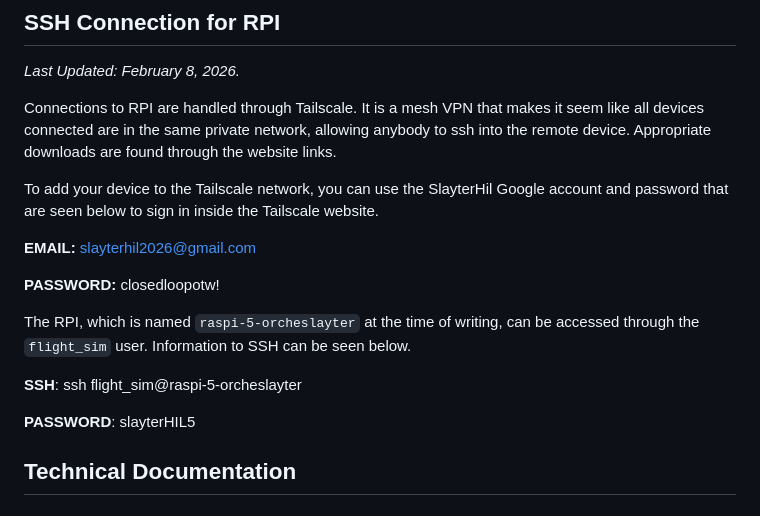
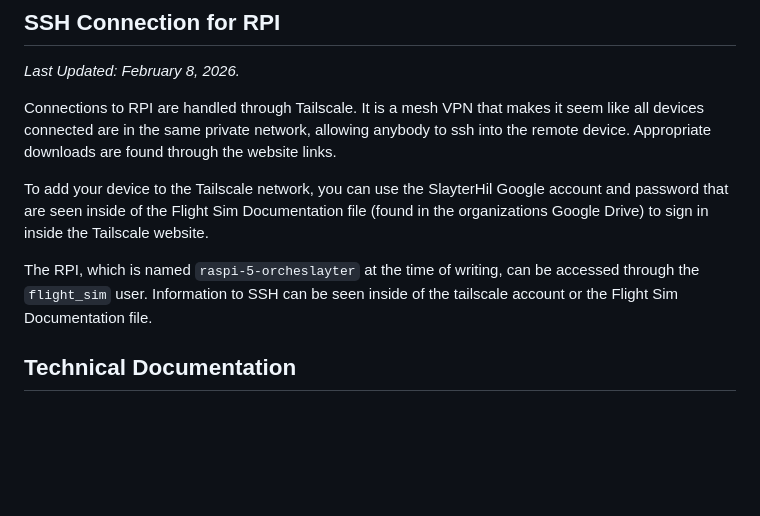
Before and after one commit to embedded-purdue/slayterHIL, a Markdown page: CONTRIBUTING.md, the part around the change. Rendered like a GitHub page; blank space fills up the shorter version.

Commit message:
Fixed issues

```diff
--- a/CONTRIBUTING.md
+++ b/CONTRIBUTING.md
@@ -83,17 +83,9 @@ Flight Sim will never forget Alex Aylward 🐐
 
 Connections to RPI are handled through Tailscale. It is a mesh VPN that makes it seem like all devices connected are in the same private network, allowing anybody to ssh into the remote device. Appropriate downloads are found through the website links.
 
-To add your device to the Tailscale network, you can use the SlayterHil Google account and password that are seen below to sign in inside the Tailscale website.
+To add your device to the Tailscale network, you can use the SlayterHil Google account and password that are seen inside of the Flight Sim Documentation file (found in the organizations Google Drive) to sign in inside the Tailscale website.
 
-**EMAIL:** slayterhil2026@gmail.com
-
-**PASSWORD:** closedloopotw!
-
-The RPI, which is named `raspi-5-orcheslayter` at the time of writing, can be accessed through the `flight_sim` user. Information to SSH can be seen below.
-
-**SSH**: ssh flight_sim@raspi-5-orcheslayter
-
-**PASSWORD**: slayterHIL5
+The RPI, which is named `raspi-5-orcheslayter` at the time of writing, can be accessed through the `flight_sim` user. Information to SSH can be seen inside of the tailscale account or the Flight Sim Documentation file.
 
 ## Technical Documentation
 
```
